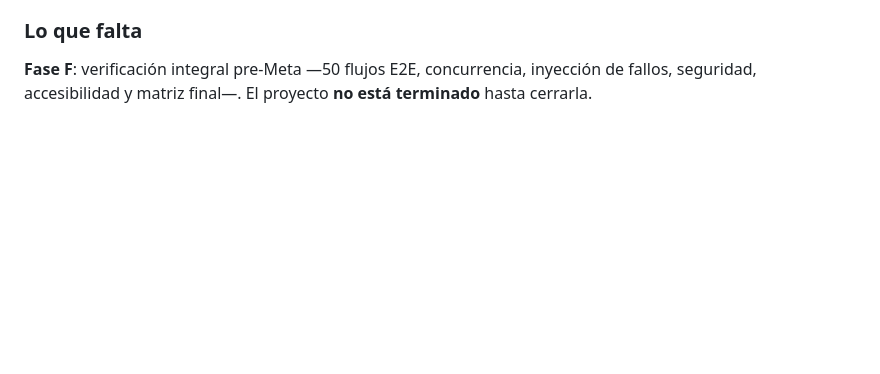
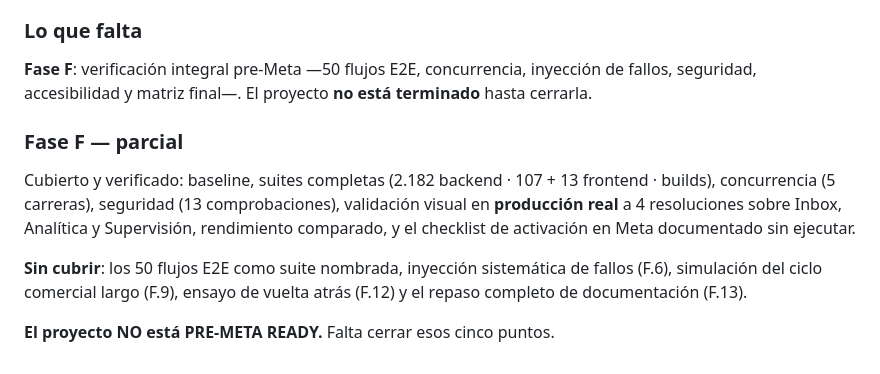
Before and after one commit to Osdam/Iron-Body, a Markdown page: IRON_BODY_AGENT_COMPLETION_LEDGER.md, the part around the change. Rendered like a GitHub page; blank space fills up the shorter version.

Commit message:
docs(ledger): Fase F parcial, con lo cubierto y lo que falta
Co-Authored-By: Claude Opus 5 <noreply@anthropic.com>
Claude-Session: https://claude.ai/code/session_01FNmuQVgxwVkRWSW7tZbY3f

```diff
--- a/IRON_BODY_AGENT_COMPLETION_LEDGER.md
+++ b/IRON_BODY_AGENT_COMPLETION_LEDGER.md
@@ -578,3 +578,17 @@ sin registrar. Cero mensajes reales y cero operaciones financieras de prueba.
 **Fase F**: verificación integral pre-Meta —50 flujos E2E, concurrencia,
 inyección de fallos, seguridad, accesibilidad y matriz final—. El proyecto
 **no está terminado** hasta cerrarla.
+
+### Fase F — parcial
+
+Cubierto y verificado: baseline, suites completas (2.182 backend · 107 + 13
+frontend · builds), concurrencia (5 carreras), seguridad (13 comprobaciones),
+validación visual en **producción real** a 4 resoluciones sobre Inbox,
+Analítica y Supervisión, rendimiento comparado, y el checklist de activación en
+Meta documentado sin ejecutar.
+
+**Sin cubrir**: los 50 flujos E2E como suite nombrada, inyección sistemática de
+fallos (F.6), simulación del ciclo comercial largo (F.9), ensayo de vuelta
+atrás (F.12) y el repaso completo de documentación (F.13).
+
+**El proyecto NO está PRE-META READY.** Falta cerrar esos cinco puntos.
```
